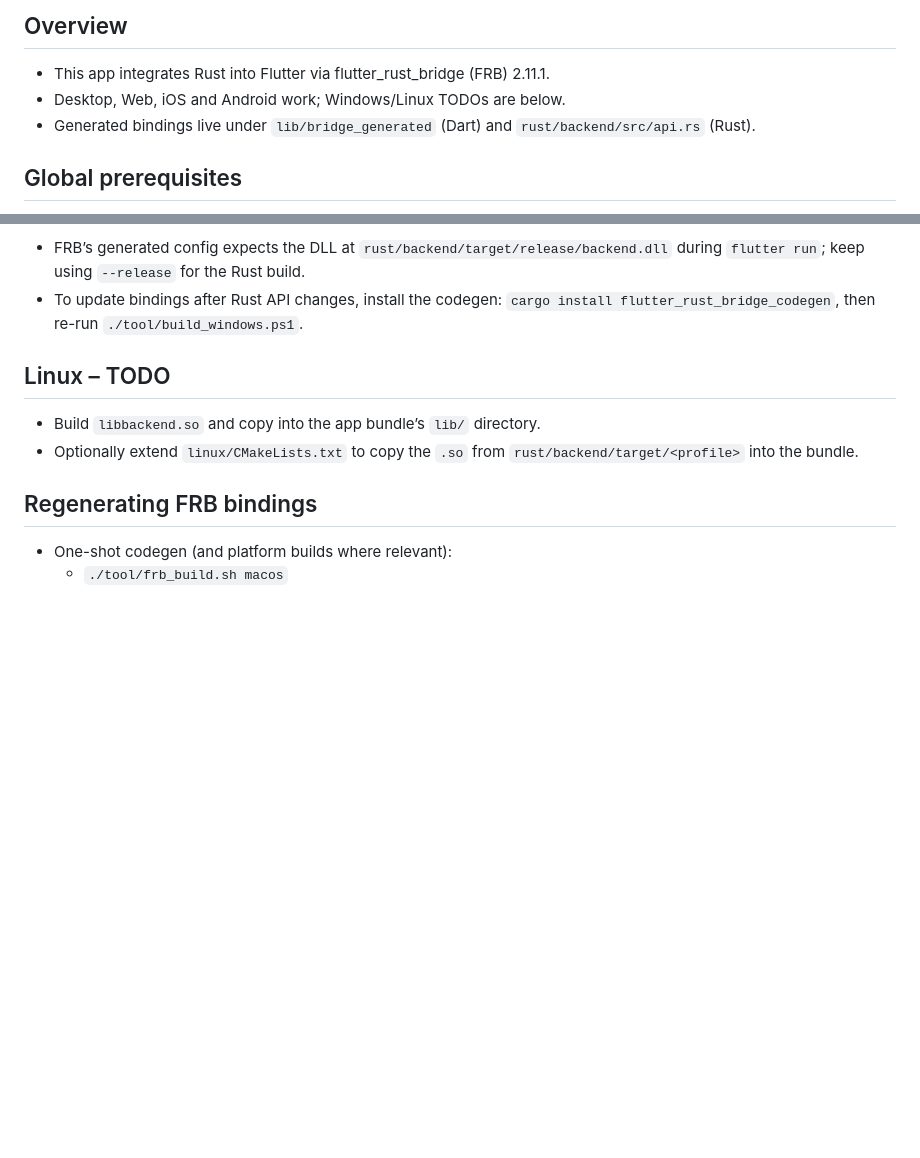
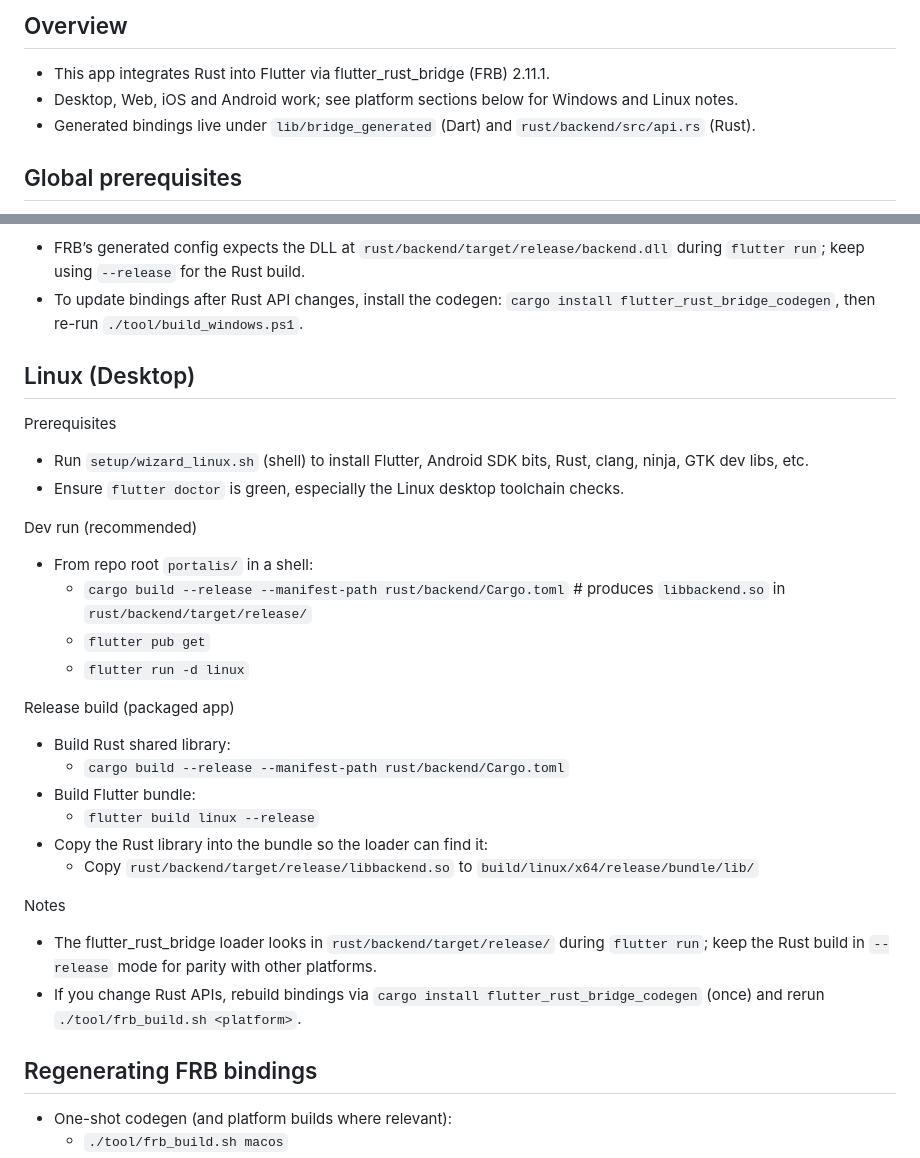
Before and after one commit to HorusElohim/Portalis, a Markdown page: doc/build.md, 2 parts joined by grey strips. Drawn GitHub-style; blank space fills up the shorter version.

Commit message:
📝 update build.md for linux

```diff
--- a/doc/build.md
+++ b/doc/build.md
@@ -2,7 +2,7 @@
 
 ## Overview
 - This app integrates Rust into Flutter via flutter_rust_bridge (FRB) 2.11.1.
-- Desktop, Web, iOS and Android work; Windows/Linux TODOs are below.
+- Desktop, Web, iOS and Android work; see platform sections below for Windows and Linux notes.
 - Generated bindings live under `lib/bridge_generated` (Dart) and `rust/backend/src/api.rs` (Rust).
 
 ## Global prerequisites
@@ -75,9 +75,29 @@ Notes
 - FRB’s generated config expects the DLL at `rust/backend/target/release/backend.dll` during `flutter run`; keep using `--release` for the Rust build.
 - To update bindings after Rust API changes, install the codegen: `cargo install flutter_rust_bridge_codegen`, then re-run `./tool/build_windows.ps1`.
 
-## Linux – TODO
-- Build `libbackend.so` and copy into the app bundle’s `lib/` directory.
-- Optionally extend `linux/CMakeLists.txt` to copy the `.so` from `rust/backend/target/<profile>` into the bundle.
+## Linux (Desktop)
+
+Prerequisites
+- Run `setup/wizard_linux.sh` (shell) to install Flutter, Android SDK bits, Rust, clang, ninja, GTK dev libs, etc.
+- Ensure `flutter doctor` is green, especially the Linux desktop toolchain checks.
+
+Dev run (recommended)
+- From repo root `portalis/` in a shell:
+  - `cargo build --release --manifest-path rust/backend/Cargo.toml`  # produces `libbackend.so` in `rust/backend/target/release/`
+  - `flutter pub get`
+  - `flutter run -d linux`
+
+Release build (packaged app)
+- Build Rust shared library:
+  - `cargo build --release --manifest-path rust/backend/Cargo.toml`
+- Build Flutter bundle:
+  - `flutter build linux --release`
+- Copy the Rust library into the bundle so the loader can find it:
+  - Copy `rust/backend/target/release/libbackend.so` to `build/linux/x64/release/bundle/lib/`
+
+Notes
+- The flutter_rust_bridge loader looks in `rust/backend/target/release/` during `flutter run`; keep the Rust build in `--release` mode for parity with other platforms.
+- If you change Rust APIs, rebuild bindings via `cargo install flutter_rust_bridge_codegen` (once) and rerun `./tool/frb_build.sh <platform>`.
 
 ## Regenerating FRB bindings
 - One-shot codegen (and platform builds where relevant):
```
